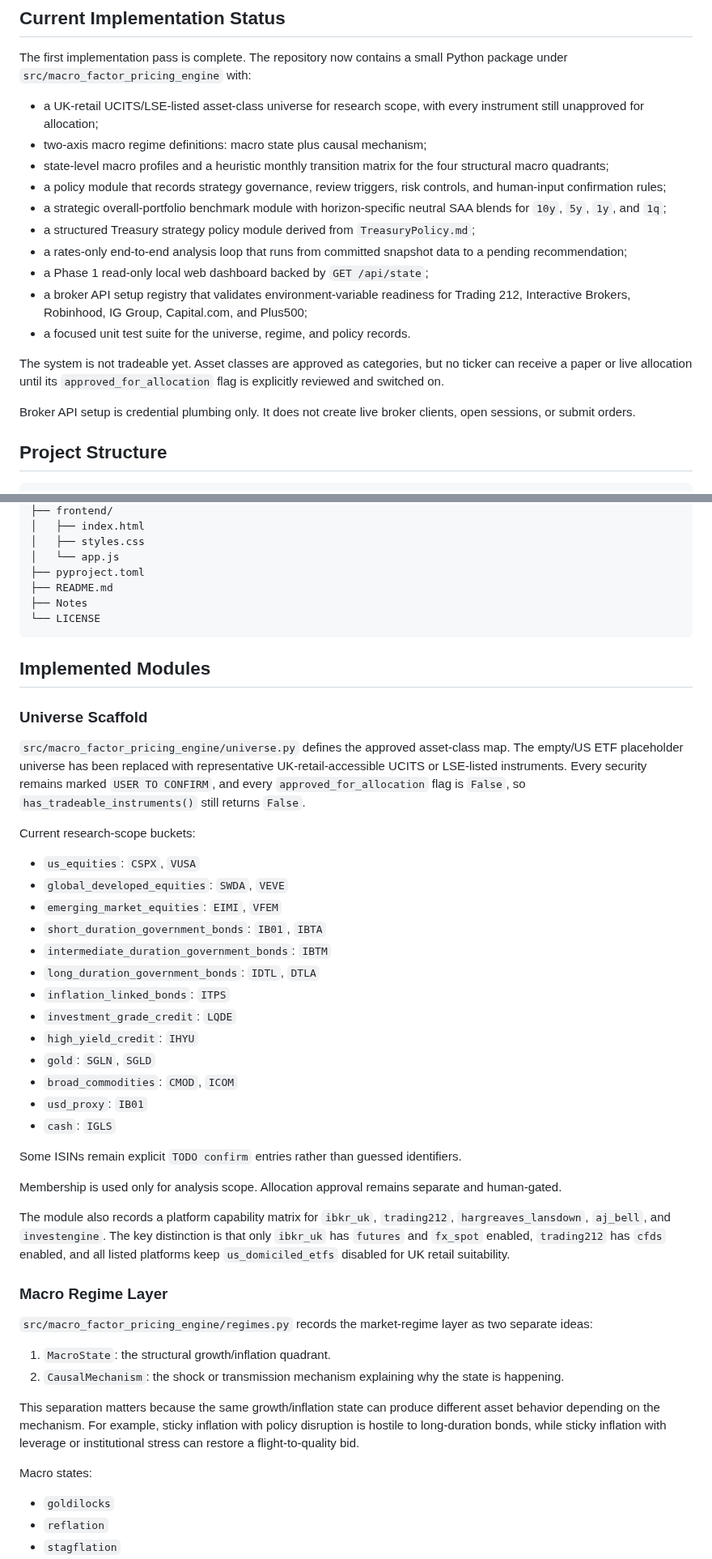
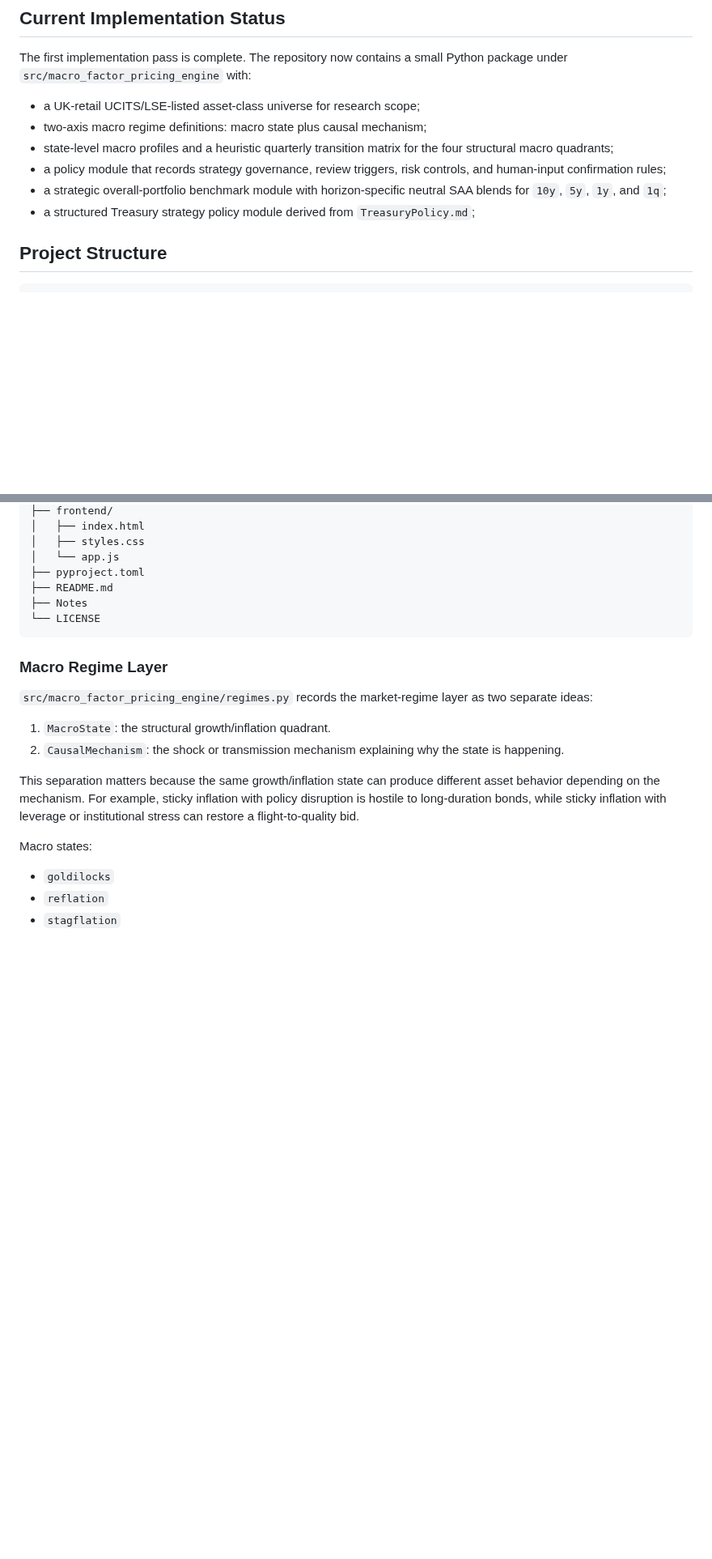
Before and after one commit to YaoSunHello/Macro-Factor-Pricing-Engine, a Markdown page: README.md, 2 parts joined by grey strips. Shown at 81% size. GitHub-like rendering; blank space fills up the shorter version.

````diff
--- a/README.md
+++ b/README.md
@@ -20,29 +20,16 @@ A heuristic quarterly transition matrix, calibrated from historical regime persi
 The first implementation pass is complete. The repository now contains a small Python
 package under `src/macro_factor_pricing_engine` with:
 
-- a UK-retail UCITS/LSE-listed asset-class universe for research scope, with every
-  instrument still unapproved for allocation;
+- a UK-retail UCITS/LSE-listed asset-class universe for research scope;
 - two-axis macro regime definitions: macro state plus causal mechanism;
-- state-level macro profiles and a heuristic monthly transition matrix for the
+- state-level macro profiles and a heuristic quarterly transition matrix for the
   four structural macro quadrants;
 - a policy module that records strategy governance, review triggers, risk controls, and
   human-input confirmation rules;
 - a strategic overall-portfolio benchmark module with horizon-specific neutral SAA
   blends for `10y`, `5y`, `1y`, and `1q`;
 - a structured Treasury strategy policy module derived from `TreasuryPolicy.md`;
-- a rates-only end-to-end analysis loop that runs from committed snapshot data to a
-  pending recommendation;
-- a Phase 1 read-only local web dashboard backed by `GET /api/state`;
-- a broker API setup registry that validates environment-variable readiness for
-  Trading 212, Interactive Brokers, Robinhood, IG Group, Capital.com, and Plus500;
-- a focused unit test suite for the universe, regime, and policy records.
 
-The system is not tradeable yet. Asset classes are approved as categories, but no ticker
-can receive a paper or live allocation until its `approved_for_allocation` flag is
-explicitly reviewed and switched on.
-
-Broker API setup is credential plumbing only. It does not create live broker clients,
-open sessions, or submit orders.
 
 ## Project Structure
 
@@ -83,42 +70,6 @@ Macro-Factor-Pricing-Engine/
 └── LICENSE
 ```
 
-## Implemented Modules
-
-### Universe Scaffold
-
-`src/macro_factor_pricing_engine/universe.py` defines the approved asset-class map.
-The empty/US ETF placeholder universe has been replaced with representative
-UK-retail-accessible UCITS or LSE-listed instruments. Every security remains marked
-`USER TO CONFIRM`, and every `approved_for_allocation` flag is `False`, so
-`has_tradeable_instruments()` still returns `False`.
-
-Current research-scope buckets:
-
-- `us_equities`: `CSPX`, `VUSA`
-- `global_developed_equities`: `SWDA`, `VEVE`
-- `emerging_market_equities`: `EIMI`, `VFEM`
-- `short_duration_government_bonds`: `IB01`, `IBTA`
-- `intermediate_duration_government_bonds`: `IBTM`
-- `long_duration_government_bonds`: `IDTL`, `DTLA`
-- `inflation_linked_bonds`: `ITPS`
-- `investment_grade_credit`: `LQDE`
-- `high_yield_credit`: `IHYU`
-- `gold`: `SGLN`, `SGLD`
-- `broad_commodities`: `CMOD`, `ICOM`
-- `usd_proxy`: `IB01`
-- `cash`: `IGLS`
-
-Some ISINs remain explicit `TODO confirm` entries rather than guessed identifiers.
-
-Membership is used only for analysis scope. Allocation approval remains separate and
-human-gated.
-
-The module also records a platform capability matrix for `ibkr_uk`, `trading212`,
-`hargreaves_lansdown`, `aj_bell`, and `investengine`. The key distinction is that only
-`ibkr_uk` has `futures` and `fx_spot` enabled, `trading212` has `cfds` enabled, and all
-listed platforms keep `us_domiciled_etfs` disabled for UK retail suitability.
-
 ### Macro Regime Layer
 
 `src/macro_factor_pricing_engine/regimes.py` records the market-regime layer as two
````
Also changed, not shown: other parts of README.md (+1 -4 lines).
